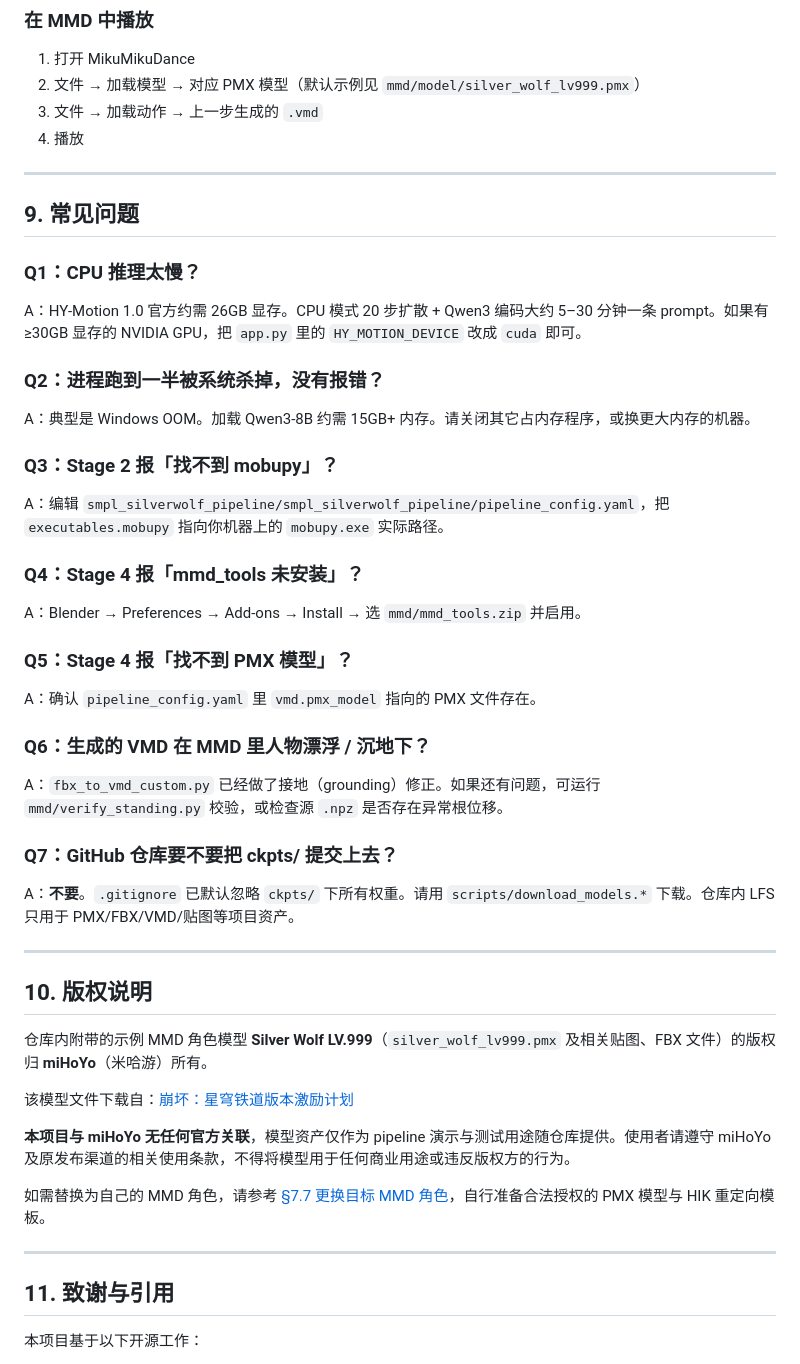
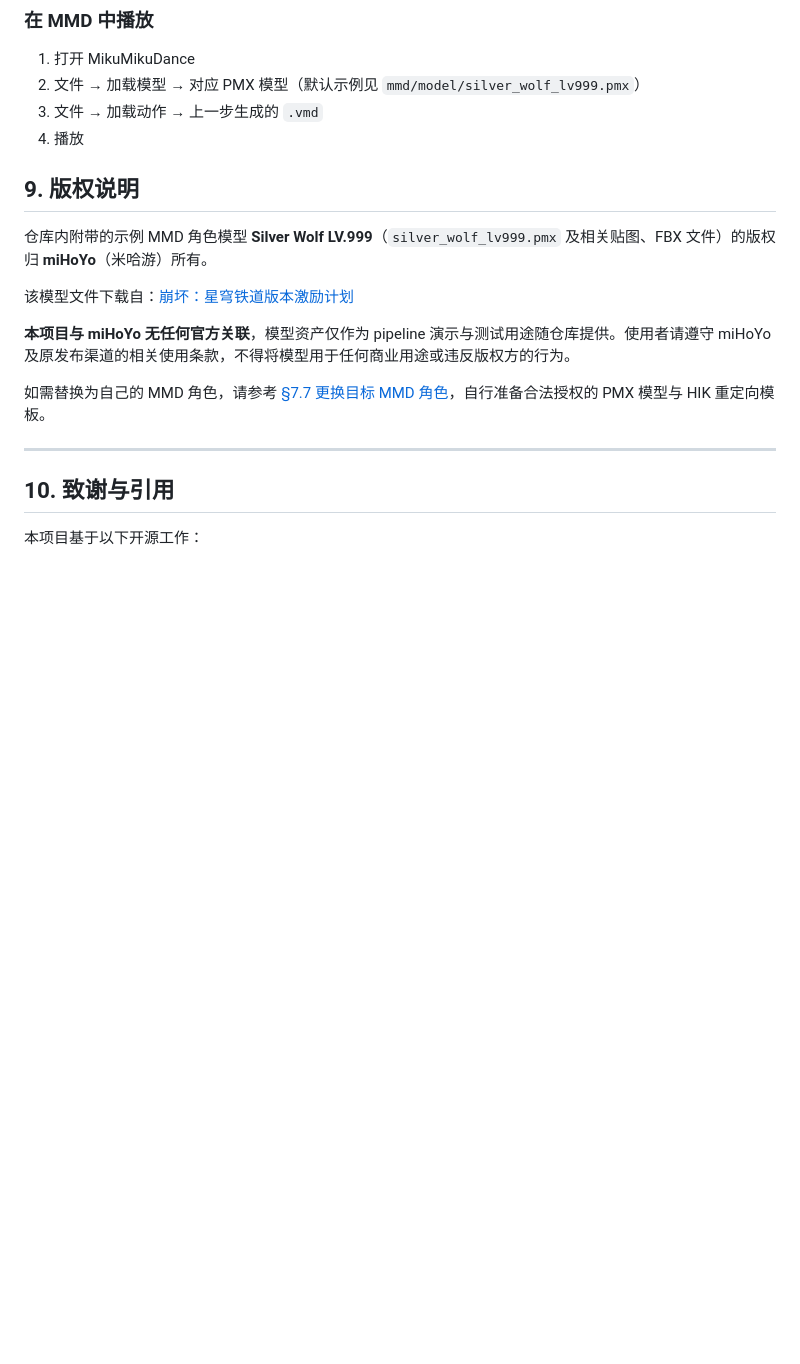
Before and after one commit to yvdu/HY-Motion_MMD, a Markdown page: README.md, the part around the change. Drawn GitHub-style; blank space fills up the shorter version.

```diff
--- a/README.md
+++ b/README.md
@@ -399,34 +399,7 @@ output_pipeline/
 3. 文件 → 加载动作 → 上一步生成的 `.vmd`
 4. 播放
 
----
-
-## 9. 常见问题
-
-### Q1：CPU 推理太慢？
-A：HY-Motion 1.0 官方约需 26GB 显存。CPU 模式 20 步扩散 + Qwen3 编码大约 5–30 分钟一条 prompt。如果有 ≥30GB 显存的 NVIDIA GPU，把 `app.py` 里的 `HY_MOTION_DEVICE` 改成 `cuda` 即可。
-
-### Q2：进程跑到一半被系统杀掉，没有报错？
-A：典型是 Windows OOM。加载 Qwen3-8B 约需 15GB+ 内存。请关闭其它占内存程序，或换更大内存的机器。
-
-### Q3：Stage 2 报「找不到 mobupy」？
-A：编辑 `smpl_silverwolf_pipeline/smpl_silverwolf_pipeline/pipeline_config.yaml`，把 `executables.mobupy` 指向你机器上的 `mobupy.exe` 实际路径。
-
-### Q4：Stage 4 报「mmd_tools 未安装」？
-A：Blender → Preferences → Add-ons → Install → 选 `mmd/mmd_tools.zip` 并启用。
-
-### Q5：Stage 4 报「找不到 PMX 模型」？
-A：确认 `pipeline_config.yaml` 里 `vmd.pmx_model` 指向的 PMX 文件存在。
-
-### Q6：生成的 VMD 在 MMD 里人物漂浮 / 沉地下？
-A：`fbx_to_vmd_custom.py` 已经做了接地（grounding）修正。如果还有问题，可运行 `mmd/verify_standing.py` 校验，或检查源 `.npz` 是否存在异常根位移。
-
-### Q7：GitHub 仓库要不要把 ckpts/ 提交上去？
-A：**不要**。`.gitignore` 已默认忽略 `ckpts/` 下所有权重。请用 `scripts/download_models.*` 下载。仓库内 LFS 只用于 PMX/FBX/VMD/贴图等项目资产。
-
----
-
-## 10. 版权说明
+## 9. 版权说明
 
 仓库内附带的示例 MMD 角色模型 **Silver Wolf LV.999**（`silver_wolf_lv999.pmx` 及相关贴图、FBX 文件）的版权归 **miHoYo**（米哈游）所有。
 
@@ -438,7 +411,7 @@ A：**不要**。`.gitignore` 已默认忽略 `ckpts/` 下所有权重。请用
 
 ---
 
-## 11. 致谢与引用
+## 10. 致谢与引用
 
 本项目基于以下开源工作：
 
```
